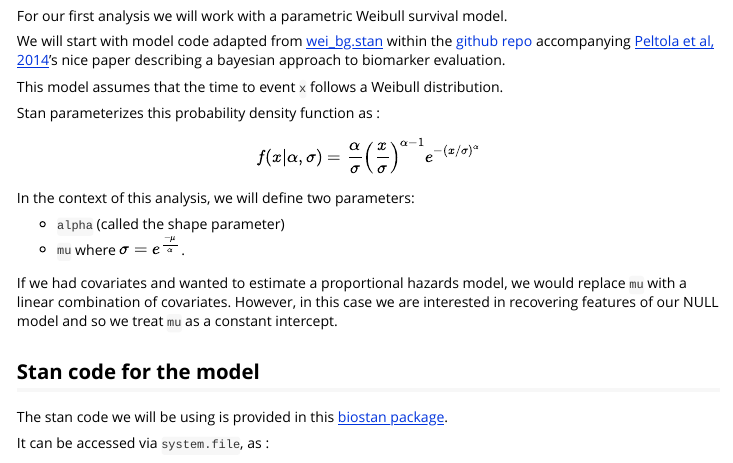
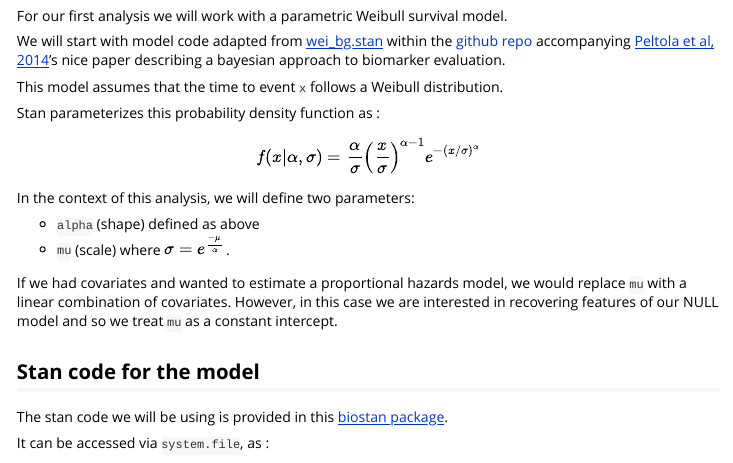
Before and after one commit to jburos/biostan, an R Markdown document (vignettes/weibull-survival-model.Rmd): the page in a window 1100 px wide, from 320 px down. Rendered offline with R 4.5, knitr and Pandoc, with nearby package versions; some code elsewhere in the file could not run offline; long lines of code are wrapped.

Commit message:
modify description of parameters

```diff
--- a/vignettes/weibull-survival-model.Rmd
+++ b/vignettes/weibull-survival-model.Rmd
@@ -52,8 +52,8 @@ $$f(x|\alpha,\sigma) =
 
 In the context of this analysis, we will define two parameters:
 
-* `alpha` (called the shape parameter)
-* `mu` where $\sigma = e^\frac{-\mu}{\alpha}$.
+* `alpha` (shape) defined as above
+* `mu` (scale) where $\sigma = e^\frac{-\mu}{\alpha}$.
 
 If we had covariates and wanted to estimate a proportional hazards model, we would replace `mu` with a linear combination of covariates. However, in this case we are interested in recovering features of our NULL model and so we treat `mu` as a constant intercept.
 
```
